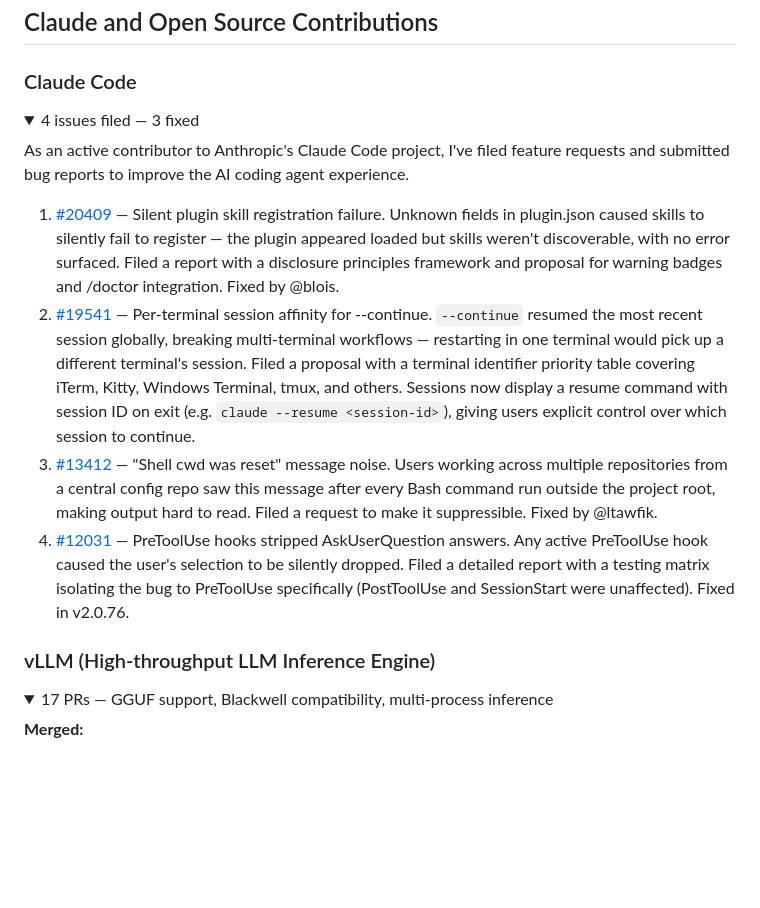
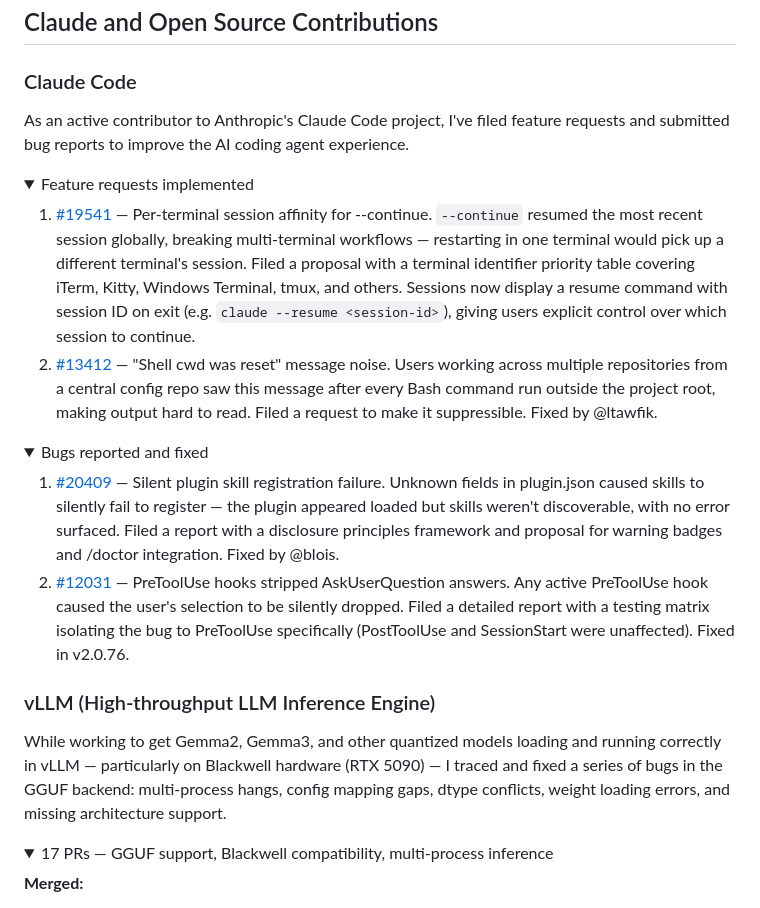
Before and after one commit to kitaekatt/kitaekatt, a Markdown page: README.md, the part around the change. GitHub-like rendering; folded sections open; blank space fills up the shorter version.

Commit message:
Restructure Claude Code contributions, add vLLM context
- Split Claude Code into two collapsibles: feature requests and bugs
- Add vLLM intro paragraph above collapse contextualizing the GGUF work

Co-Authored-By: Claude Sonnet 4.6 <noreply@anthropic.com>

```diff
--- a/README.md
+++ b/README.md
@@ -13,23 +13,31 @@ My current focus is AI Programming. I'm a Claude Code power-user, and active con
 
 ### Claude Code
 
+As an active contributor to Anthropic's Claude Code project, I've filed feature requests and submitted bug reports to improve the AI coding agent experience.
+
 <details>
-<summary>4 issues filed — 3 fixed</summary>
+<summary>Feature requests implemented</summary>
 
-As an active contributor to Anthropic's Claude Code project, I've filed feature requests and submitted bug reports to improve the AI coding agent experience.
+1. [#19541](https://github.com/anthropics/claude-code/issues/19541) — Per-terminal session affinity for --continue.
+`--continue` resumed the most recent session globally, breaking multi-terminal workflows — restarting in one terminal would pick up a different terminal's session. Filed a proposal with a terminal identifier priority table covering iTerm, Kitty, Windows Terminal, tmux, and others. Sessions now display a resume command with session ID on exit (e.g. `claude --resume <session-id>`), giving users explicit control over which session to continue.
+2. [#13412](https://github.com/anthropics/claude-code/issues/13412) — "Shell cwd was reset" message noise.
+Users working across multiple repositories from a central config repo saw this message after every Bash command run outside the project root, making output hard to read. Filed a request to make it suppressible. Fixed by @ltawfik.
+
+</details>
+
+<details>
+<summary>Bugs reported and fixed</summary>
 
 1. [#20409](https://github.com/anthropics/claude-code/issues/20409) — Silent plugin skill registration failure.
 Unknown fields in plugin.json caused skills to silently fail to register — the plugin appeared loaded but skills weren't discoverable, with no error surfaced. Filed a report with a disclosure principles framework and proposal for warning badges and /doctor integration. Fixed by @blois.
-2. [#19541](https://github.com/anthropics/claude-code/issues/19541) — Per-terminal session affinity for --continue.
-`--continue` resumed the most recent session globally, breaking multi-terminal workflows — restarting in one terminal would pick up a different terminal's session. Filed a proposal with a terminal identifier priority table covering iTerm, Kitty, Windows Terminal, tmux, and others. Sessions now display a resume command with session ID on exit (e.g. `claude --resume <session-id>`), giving users explicit control over which session to continue.
-3. [#13412](https://github.com/anthropics/claude-code/issues/13412) — "Shell cwd was reset" message noise.
-Users working across multiple repositories from a central config repo saw this message after every Bash command run outside the project root, making output hard to read. Filed a request to make it suppressible. Fixed by @ltawfik.
-4. [#12031](https://github.com/anthropics/claude-code/issues/12031) — PreToolUse hooks stripped AskUserQuestion answers.
+2. [#12031](https://github.com/anthropics/claude-code/issues/12031) — PreToolUse hooks stripped AskUserQuestion answers.
 Any active PreToolUse hook caused the user's selection to be silently dropped. Filed a detailed report with a testing matrix isolating the bug to PreToolUse specifically (PostToolUse and SessionStart were unaffected). Fixed in v2.0.76.
 
 </details>
 
 ### vLLM (High-throughput LLM Inference Engine)
+
+While working to get Gemma2, Gemma3, and other quantized models loading and running correctly in vLLM — particularly on Blackwell hardware (RTX 5090) — I traced and fixed a series of bugs in the GGUF backend: multi-process hangs, config mapping gaps, dtype conflicts, weight loading errors, and missing architecture support.
 
 <details>
 <summary>17 PRs — GGUF support, Blackwell compatibility, multi-process inference</summary>
```
